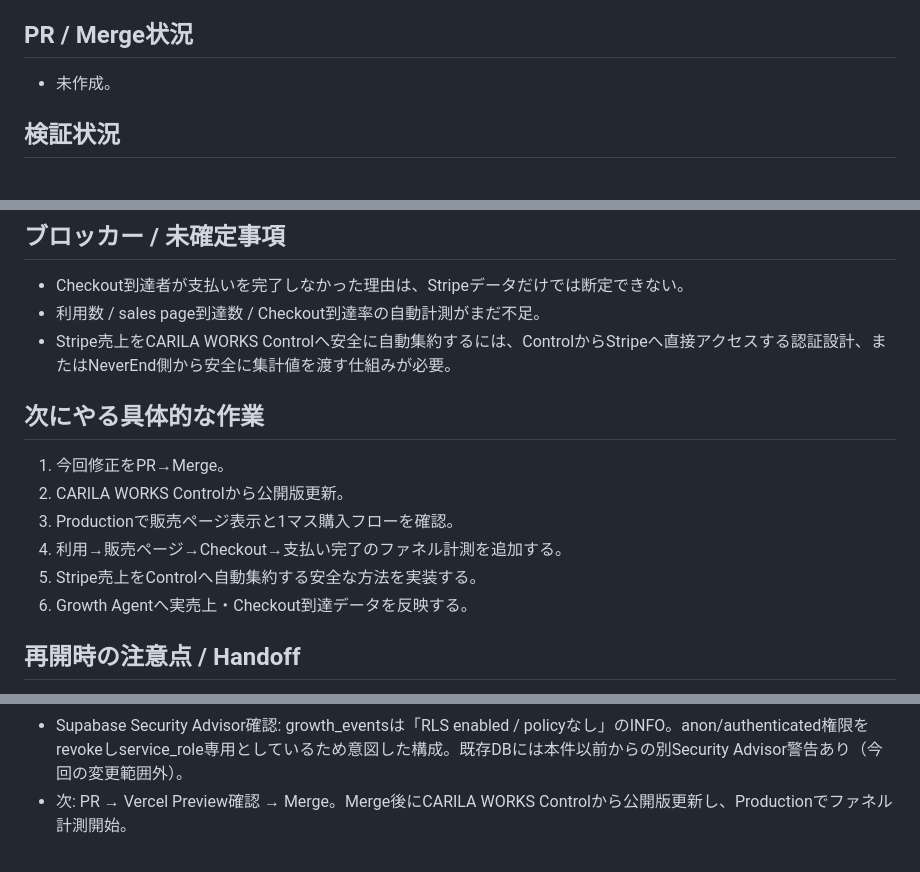
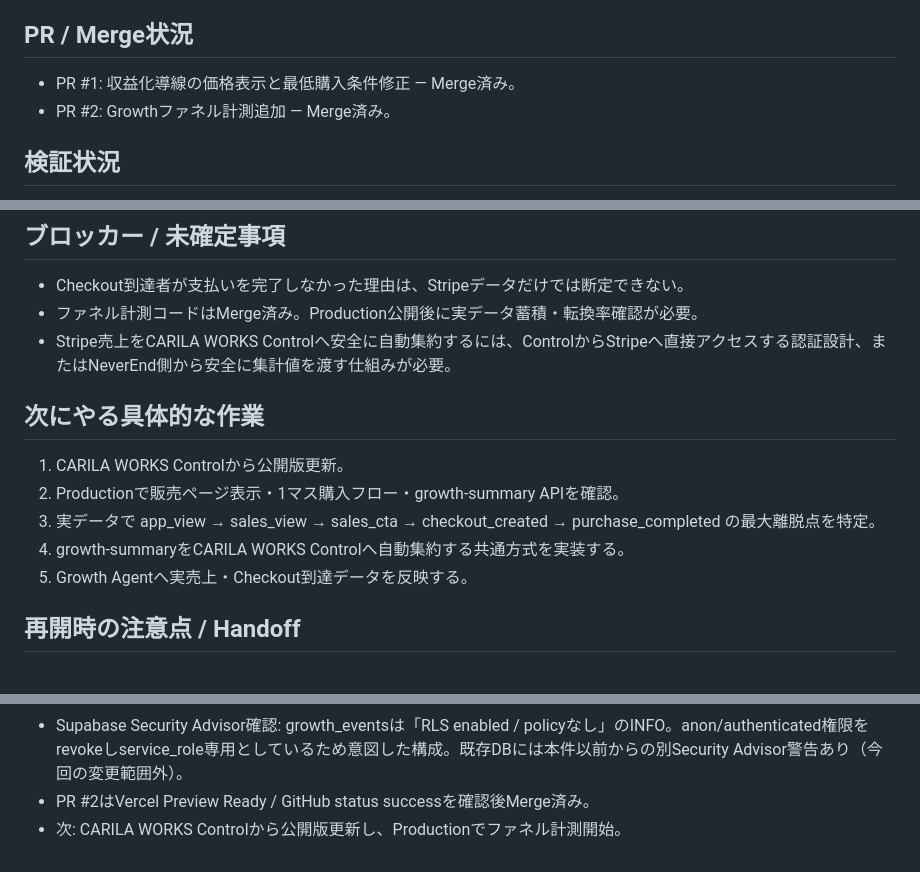
Before and after one commit to Carila96/neverend, a Markdown page: work/PROJECT_STATUS.md, 3 parts joined by grey strips. Drawn GitHub-style.

Commit message:
Update monetization status after merged funnel tracking (#3)

```diff
--- a/work/PROJECT_STATUS.md
+++ b/work/PROJECT_STATUS.md
@@ -42,7 +42,8 @@
 
 ## PR / Merge状況
 
-- 未作成。
+- PR #1: 収益化導線の価格表示と最低購入条件修正 — Merge済み。
+- PR #2: Growthファネル計測追加 — Merge済み。
 
 ## 検証状況
 
@@ -56,17 +57,16 @@
 ## ブロッカー / 未確定事項
 
 - Checkout到達者が支払いを完了しなかった理由は、Stripeデータだけでは断定できない。
-- 利用数 / sales page到達数 / Checkout到達率の自動計測がまだ不足。
+- ファネル計測コードはMerge済み。Production公開後に実データ蓄積・転換率確認が必要。
 - Stripe売上をCARILA WORKS Controlへ安全に自動集約するには、ControlからStripeへ直接アクセスする認証設計、またはNeverEnd側から安全に集計値を渡す仕組みが必要。
 
 ## 次にやる具体的な作業
 
-1. 今回修正をPR→Merge。
-2. CARILA WORKS Controlから公開版更新。
-3. Productionで販売ページ表示と1マス購入フローを確認。
-4. 利用→販売ページ→Checkout→支払い完了のファネル計測を追加する。
-5. Stripe売上をControlへ自動集約する安全な方法を実装する。
-6. Growth Agentへ実売上・Checkout到達データを反映する。
+1. CARILA WORKS Controlから公開版更新。
+2. Productionで販売ページ表示・1マス購入フロー・growth-summary APIを確認。
+3. 実データで app_view → sales_view → sales_cta → checkout_created → purchase_completed の最大離脱点を特定。
+4. growth-summaryをCARILA WORKS Controlへ自動集約する共通方式を実装する。
+5. Growth Agentへ実売上・Checkout到達データを反映する。
 
 ## 再開時の注意点 / Handoff
 
@@ -92,4 +92,5 @@
 - Privacy Policy / cookie noticeを匿名利用分析に合わせて更新。
 - DB migrationのinsert/delete検証済み。テスト行は0件に戻した。
 - Supabase Security Advisor確認: growth_eventsは「RLS enabled / policyなし」のINFO。anon/authenticated権限をrevokeしservice_role専用としているため意図した構成。既存DBには本件以前からの別Security Advisor警告あり（今回の変更範囲外）。
-- 次: PR → Vercel Preview確認 → Merge。Merge後にCARILA WORKS Controlから公開版更新し、Productionでファネル計測開始。
+- PR #2はVercel Preview Ready / GitHub status successを確認後Merge済み。
+- 次: CARILA WORKS Controlから公開版更新し、Productionでファネル計測開始。
```
Also changed, not shown: other parts of work/PROJECT_STATUS.md (+1 -1 lines).
